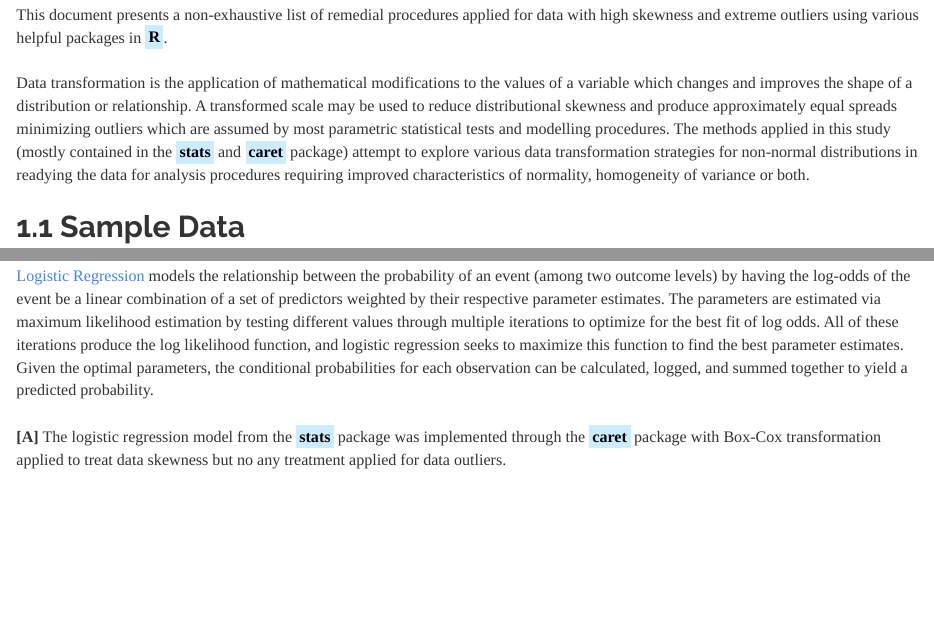
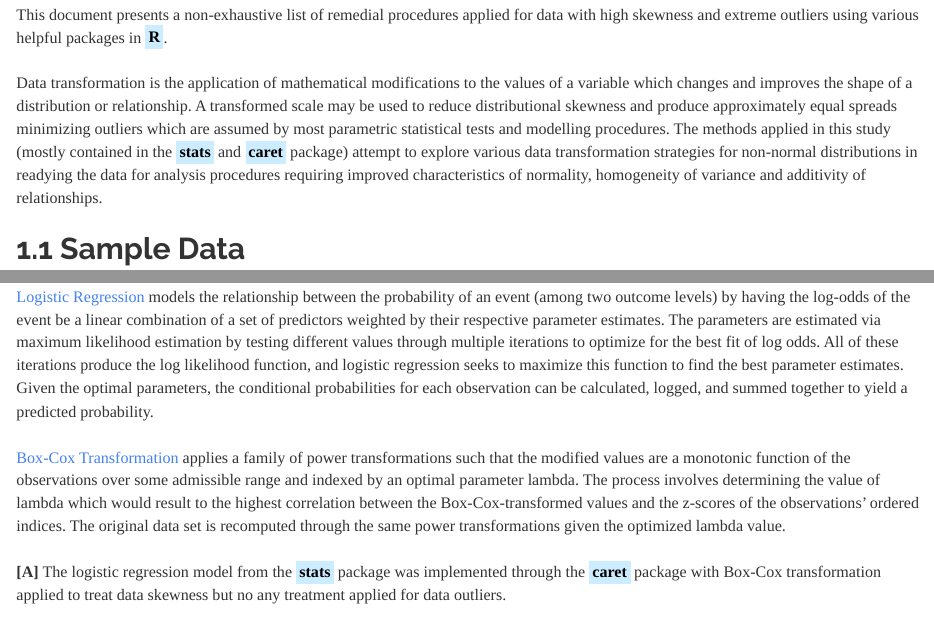
Before and after one commit to JohnPaulinePineda/Portfolio_Project_20, an R Markdown document (docs/index.Rmd): the page in a window 1100 px wide, from 790 px down, and a second part further down, joined at a grey line. Rendered offline with R 4.5, knitr and Pandoc, with nearby package versions; some code elsewhere in the file could not run offline; a font, style sheet, LaTeX package, included part or bibliography that could not be used is replaced or left out; long lines of code are wrapped.

Commit message:
Formulated the HTML and RMD files
Formulated the HTML and RMD files

```diff
--- a/docs/index.Rmd
+++ b/docs/index.Rmd
@@ -18,7 +18,7 @@ knitr::opts_chunk$set(echo = TRUE, fig.width=15, fig.height=10)
 |
 | This document presents a non-exhaustive list of remedial procedures applied for data with high skewness and extreme outliers using various helpful packages in <mark style="background-color: #CCECFF">**R**</mark>.
 |
-| Data transformation is the application of mathematical modifications to the values of a variable which changes and improves the shape of a distribution or relationship. A transformed scale may be used to reduce distributional skewness and produce approximately equal spreads minimizing outliers which are assumed by most parametric statistical tests and modelling procedures. The methods applied in this study (mostly contained in the <mark style="background-color: #CCECFF">**stats**</mark> and <mark style="background-color: #CCECFF">**caret**</mark> package) attempt to explore various data transformation strategies for non-normal distributions in readying the data for analysis procedures requiring improved characteristics of normality, homogeneity of variance or both.
+| Data transformation is the application of mathematical modifications to the values of a variable which changes and improves the shape of a distribution or relationship. A transformed scale may be used to reduce distributional skewness and produce approximately equal spreads minimizing outliers which are assumed by most parametric statistical tests and modelling procedures. The methods applied in this study (mostly contained in the <mark style="background-color: #CCECFF">**stats**</mark> and <mark style="background-color: #CCECFF">**caret**</mark> package) attempt to explore various data transformation strategies for non-normal distributions in readying the data for analysis procedures requiring improved characteristics of normality, homogeneity of variance and additivity of relationships.
 |
 ##  1.1 Sample Data
 |
@@ -957,6 +957,8 @@ LR_Test_ROC <- roc(response = LR_Test$LR_Observed,
 ###  1.5.2 Logistic Regression With Box-Cox Transformation (LR_BCT)
 |
 | [Logistic Regression](http://dx.doi.org/10.2139/ssrn.360300) models the relationship between the probability of an event (among two outcome levels) by having the log-odds of the event be a linear combination of a set of predictors weighted by their respective parameter estimates. The parameters are estimated via maximum likelihood estimation by testing different values through multiple iterations to optimize for the best fit of log odds. All of these iterations produce the log likelihood function, and logistic regression seeks to maximize this function to find the best parameter estimates. Given the optimal parameters, the conditional probabilities for each observation can be calculated, logged, and summed together to yield a predicted probability.
+|
+| [Box-Cox Transformation](https://rss.onlinelibrary.wiley.com/doi/10.1111/j.2517-6161.1964.tb00553.x) applies a family of power transformations such that the modified values are a monotonic function of the observations over some admissible range and indexed by an optimal parameter lambda. The process involves determining the value of lambda which would result to the highest correlation between the Box-Cox-transformed values and the z-scores of the observations' ordered indices. The original data set is recomputed through the same power transformations given the optimized lambda value.
 |
 | **[A]** The logistic regression model from the  <mark style="background-color: #CCECFF">**stats**</mark> package was implemented through the <mark style="background-color: #CCECFF">**caret**</mark> package with Box-Cox transformation applied to treat data skewness but no any treatment applied for data outliers.
 |
```
Also changed, not shown: docs/index.Rmd (4 more changed lines).
